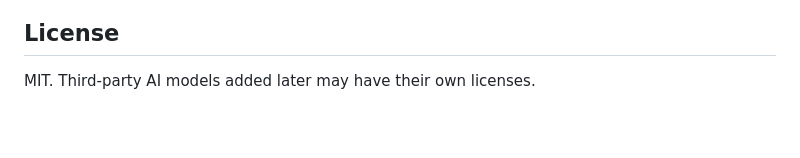
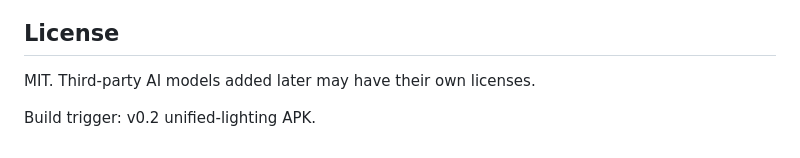
Before and after one commit to Humayun-azad/PoseForge2D, a Markdown page: README.md, the part around the change. Rendered like a GitHub page; blank space fills up the shorter version.

Commit message:
Trigger Android APK build

```diff
--- a/README.md
+++ b/README.md
@@ -45,3 +45,5 @@ Use images you own or have permission to edit. The shipped editor provides gener
 ## License
 
 MIT. Third-party AI models added later may have their own licenses.
+
+Build trigger: v0.2 unified-lighting APK.
```
